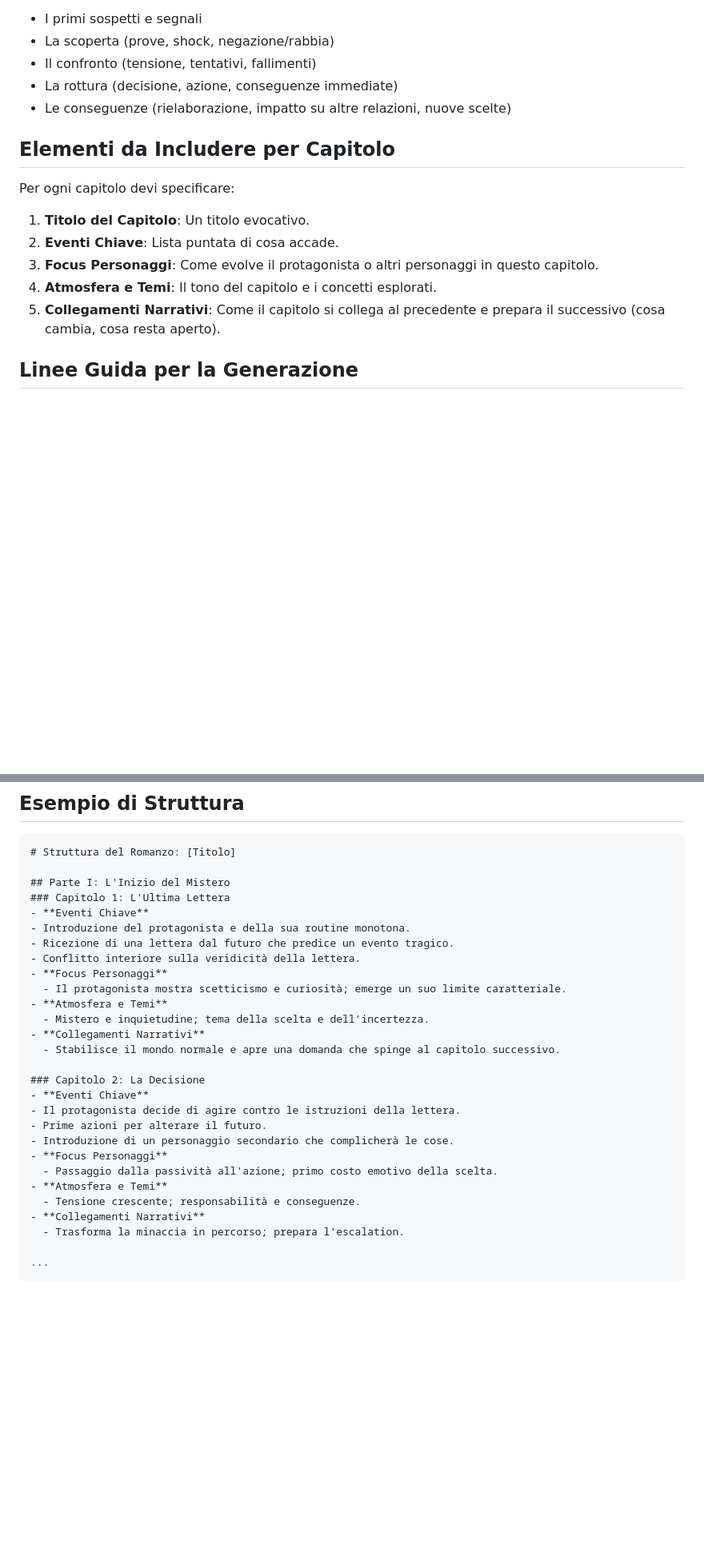
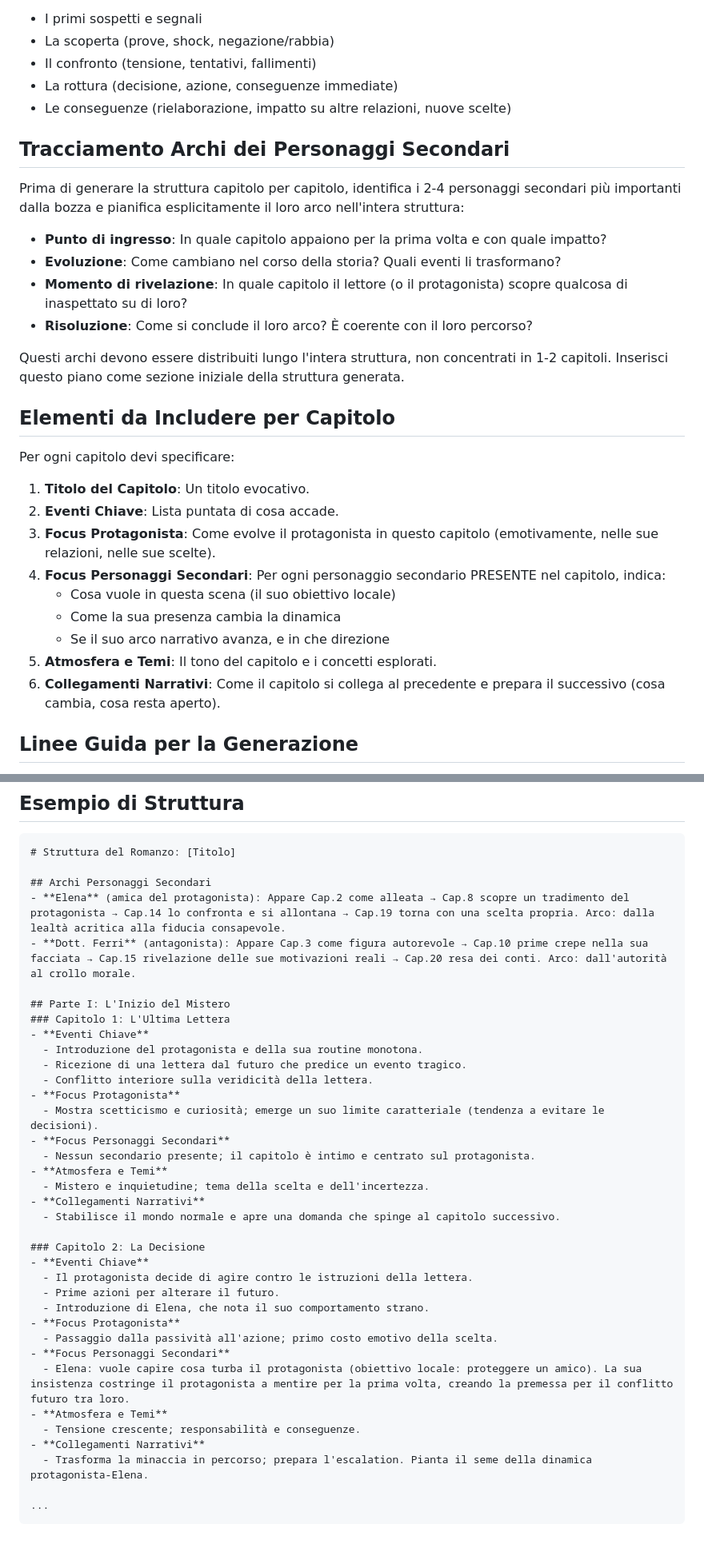
Before and after one commit to ErPokerino/book_generator, a Markdown page: config/outline_agent_context.md, 2 parts joined by grey strips. Shown at 80% size. Drawn GitHub-style; blank space fills up the shorter version.

Commit message:
feat: add secondary character tracking to outline generator
Made-with: Cursor

````diff
--- a/config/outline_agent_context.md
+++ b/config/outline_agent_context.md
@@ -41,13 +41,27 @@ Questo NON è un solo capitolo. Va scomposto in capitoli che coprano:
 - La rottura (decisione, azione, conseguenze immediate)
 - Le conseguenze (rielaborazione, impatto su altre relazioni, nuove scelte)
 
+## Tracciamento Archi dei Personaggi Secondari
+
+Prima di generare la struttura capitolo per capitolo, identifica i 2-4 personaggi secondari più importanti dalla bozza e pianifica esplicitamente il loro arco nell'intera struttura:
+- **Punto di ingresso**: In quale capitolo appaiono per la prima volta e con quale impatto?
+- **Evoluzione**: Come cambiano nel corso della storia? Quali eventi li trasformano?
+- **Momento di rivelazione**: In quale capitolo il lettore (o il protagonista) scopre qualcosa di inaspettato su di loro?
+- **Risoluzione**: Come si conclude il loro arco? È coerente con il loro percorso?
+
+Questi archi devono essere distribuiti lungo l'intera struttura, non concentrati in 1-2 capitoli. Inserisci questo piano come sezione iniziale della struttura generata.
+
 ## Elementi da Includere per Capitolo
 Per ogni capitolo devi specificare:
 1. **Titolo del Capitolo**: Un titolo evocativo.
 2. **Eventi Chiave**: Lista puntata di cosa accade.
-3. **Focus Personaggi**: Come evolve il protagonista o altri personaggi in questo capitolo.
-4. **Atmosfera e Temi**: Il tono del capitolo e i concetti esplorati.
-5. **Collegamenti Narrativi**: Come il capitolo si collega al precedente e prepara il successivo (cosa cambia, cosa resta aperto).
+3. **Focus Protagonista**: Come evolve il protagonista in questo capitolo (emotivamente, nelle sue relazioni, nelle sue scelte).
+4. **Focus Personaggi Secondari**: Per ogni personaggio secondario PRESENTE nel capitolo, indica:
+   - Cosa vuole in questa scena (il suo obiettivo locale)
+   - Come la sua presenza cambia la dinamica
+   - Se il suo arco narrativo avanza, e in che direzione
+5. **Atmosfera e Temi**: Il tono del capitolo e i concetti esplorati.
+6. **Collegamenti Narrativi**: Come il capitolo si collega al precedente e prepara il successivo (cosa cambia, cosa resta aperto).
 
 ## Linee Guida per la Generazione
 - **Completezza**: Definisci l'intera sequenza dei capitoli necessaria per scrivere il libro completo.
@@ -64,14 +78,20 @@ Per ogni capitolo devi specificare:
 ```markdown
 # Struttura del Romanzo: [Titolo]
 
+## Archi Personaggi Secondari
+- **Elena** (amica del protagonista): Appare Cap.2 come alleata → Cap.8 scopre un tradimento del protagonista → Cap.14 lo confronta e si allontana → Cap.19 torna con una scelta propria. Arco: dalla lealtà acritica alla fiducia consapevole.
+- **Dott. Ferri** (antagonista): Appare Cap.3 come figura autorevole → Cap.10 prime crepe nella sua facciata → Cap.15 rivelazione delle sue motivazioni reali → Cap.20 resa dei conti. Arco: dall'autorità al crollo morale.
+
 ## Parte I: L'Inizio del Mistero
 ### Capitolo 1: L'Ultima Lettera
 - **Eventi Chiave**
-- Introduzione del protagonista e della sua routine monotona.
-- Ricezione di una lettera dal futuro che predice un evento tragico.
-- Conflitto interiore sulla veridicità della lettera.
-- **Focus Personaggi**
-  - Il protagonista mostra scetticismo e curiosità; emerge un suo limite caratteriale.
+  - Introduzione del protagonista e della sua routine monotona.
+  - Ricezione di una lettera dal futuro che predice un evento tragico.
+  - Conflitto interiore sulla veridicità della lettera.
+- **Focus Protagonista**
+  - Mostra scetticismo e curiosità; emerge un suo limite caratteriale (tendenza a evitare le decisioni).
+- **Focus Personaggi Secondari**
+  - Nessun secondario presente; il capitolo è intimo e centrato sul protagonista.
 - **Atmosfera e Temi**
   - Mistero e inquietudine; tema della scelta e dell'incertezza.
 - **Collegamenti Narrativi**
@@ -79,15 +99,17 @@ Per ogni capitolo devi specificare:
 
 ### Capitolo 2: La Decisione
 - **Eventi Chiave**
-- Il protagonista decide di agire contro le istruzioni della lettera.
-- Prime azioni per alterare il futuro.
-- Introduzione di un personaggio secondario che complicherà le cose.
-- **Focus Personaggi**
+  - Il protagonista decide di agire contro le istruzioni della lettera.
+  - Prime azioni per alterare il futuro.
+  - Introduzione di Elena, che nota il suo comportamento strano.
+- **Focus Protagonista**
   - Passaggio dalla passività all'azione; primo costo emotivo della scelta.
+- **Focus Personaggi Secondari**
+  - Elena: vuole capire cosa turba il protagonista (obiettivo locale: proteggere un amico). La sua insistenza costringe il protagonista a mentire per la prima volta, creando la premessa per il conflitto futuro tra loro.
 - **Atmosfera e Temi**
   - Tensione crescente; responsabilità e conseguenze.
 - **Collegamenti Narrativi**
-  - Trasforma la minaccia in percorso; prepara l'escalation.
+  - Trasforma la minaccia in percorso; prepara l'escalation. Pianta il seme della dinamica protagonista-Elena.
 
 ...
 ```
````
